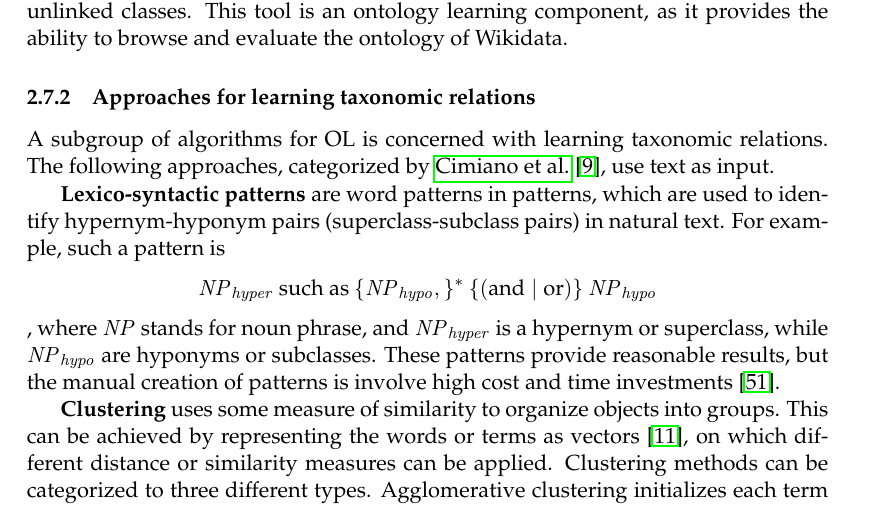
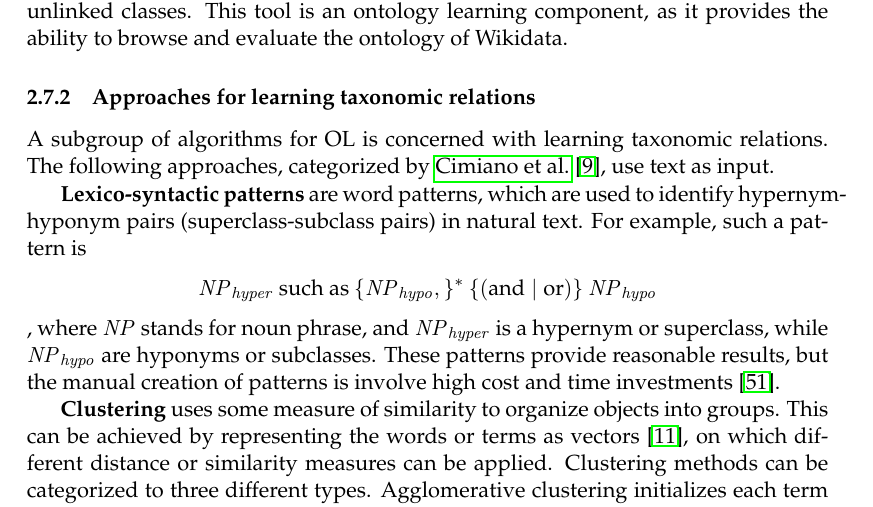
Before and after one commit to AlexBaier/bachelorthesis, a LaTeX thesis (thesis/thesis.ltx, which reads thesis/ontology_learning.ltx): part of page 31 of 70, cut so that both start at the same text. The pictures show the PDF file thesis/thesis.pdf that the author committed with the source.

Commit message:
Fixed Section "Ontology learning".

```diff
--- a/thesis/ontology_learning.ltx
+++ b/thesis/ontology_learning.ltx
@@ -47,7 +47,7 @@ of cycles, redundancies, errors and unlinked classes. This tool is an ontology l
 A subgroup of algorithms for OL is concerned with learning taxonomic relations.
 The following approaches, categorized by \fullcite{Cimiano2009}, use text as input.
 
-\textbf{Lexico-syntactic patterns} are word patterns in patterns, which are used to identify hypernym-hyponym pairs (superclass-subclass pairs) in natural text.
+\textbf{Lexico-syntactic patterns} are word patterns, which are used to identify hypernym-hyponym pairs (superclass-subclass pairs) in natural text.
 For example, such a pattern is
 \begin{align*}
 \mathit{NP}_{\mathit{hyper}} \: \textnormal{such as} \: \{  \mathit{NP}_\mathit{hypo} , \}^*  \:  \{ ( \textnormal{and} \mid  \textnormal{or} ) \} \: \mathit{NP}_\mathit{hypo}
```
Also changed, not shown: thesis/thesis.pdf.
